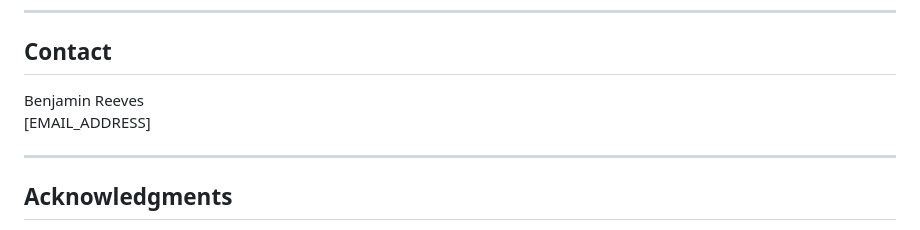
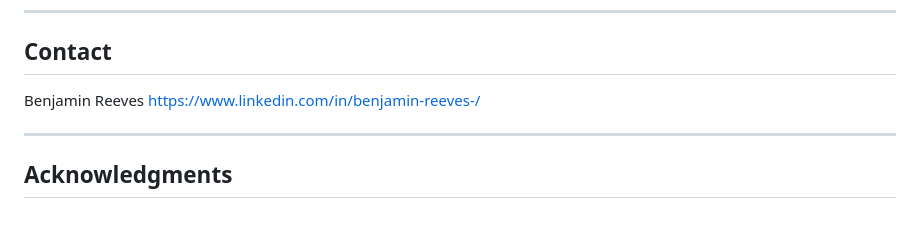
Before and after one commit to reevesprojects/convivium, a Markdown page: README.md, the part around the change. GitHub-like rendering.

Commit message:
added linkedin to readme

```diff
--- a/README.md
+++ b/README.md
@@ -171,7 +171,7 @@ OF THIS SOFTWARE, EVEN IF ADVISED OF THE POSSIBILITY OF SUCH DAMAGE.
 ## Contact
 
 Benjamin Reeves
-[EMAIL_ADDRESS]
+https://www.linkedin.com/in/benjamin-reeves-/
 
 ---
 
```
